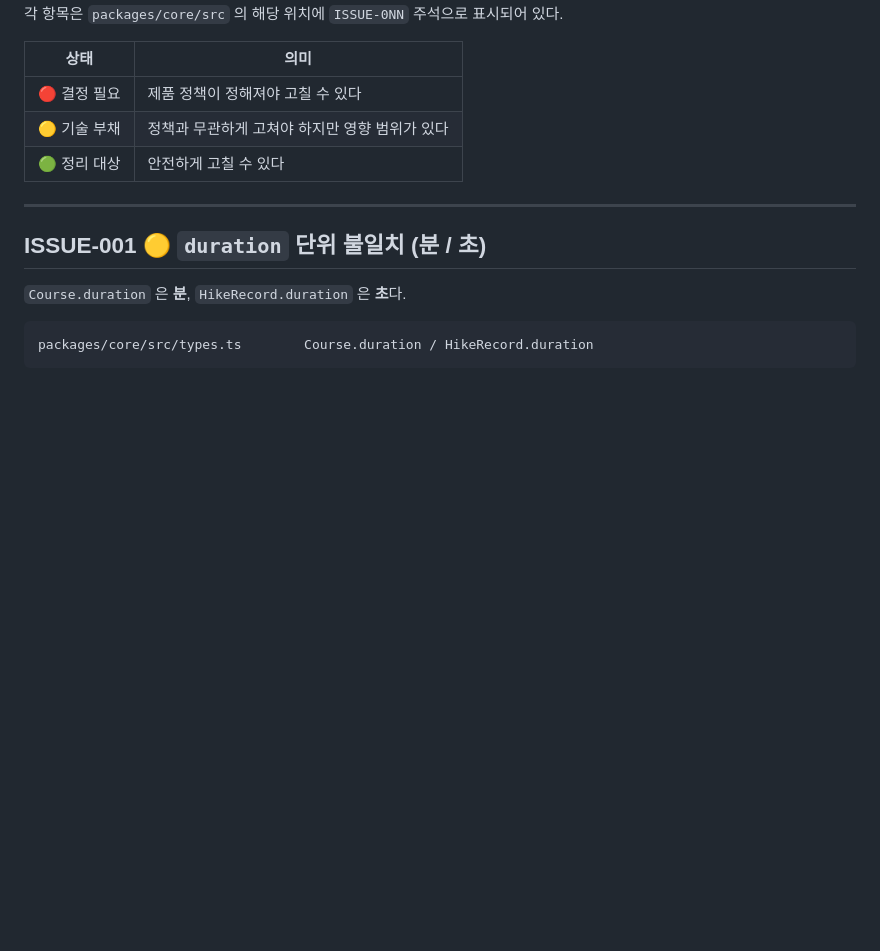
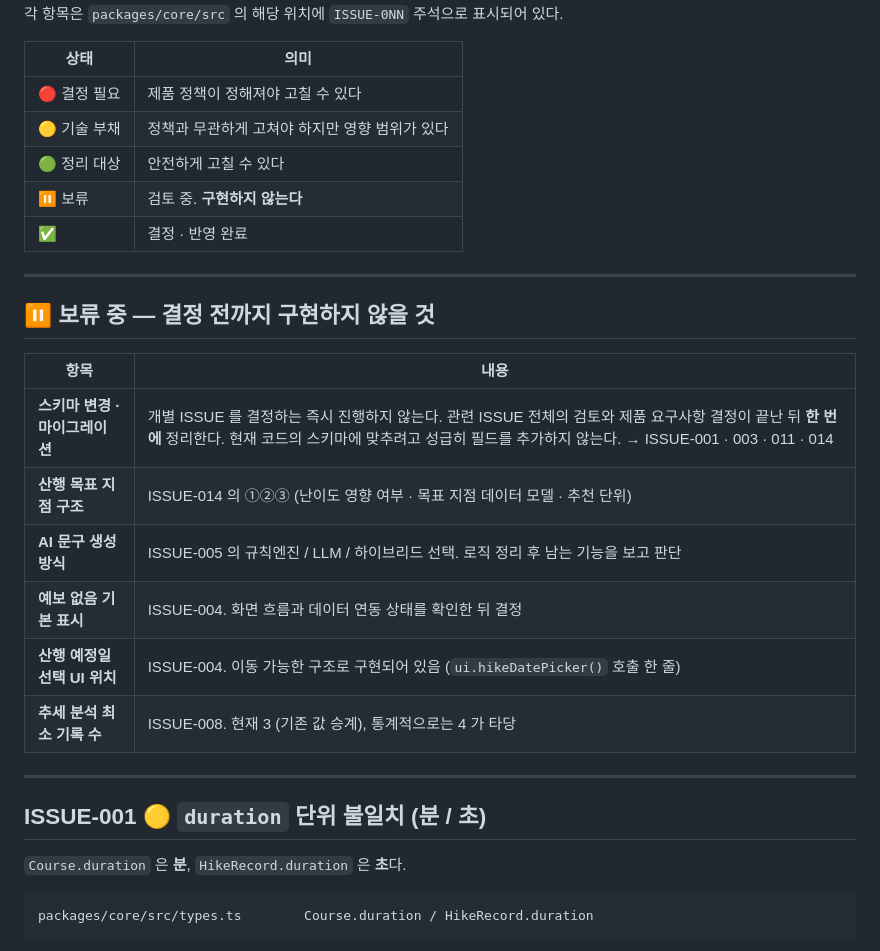
Before and after one commit to rladustn1467-sketch/mountain, a Markdown page: docs/ISSUES.md, the part around one of its changes. Drawn GitHub-style; blank space fills up the shorter version.

```diff
--- a/docs/ISSUES.md
+++ b/docs/ISSUES.md
@@ -10,6 +10,21 @@ Phase 1(도메인 코어 분리) 과정에서 발견했으나 **의도적으로
 | 🔴 결정 필요 | 제품 정책이 정해져야 고칠 수 있다 |
 | 🟡 기술 부채 | 정책과 무관하게 고쳐야 하지만 영향 범위가 있다 |
 | 🟢 정리 대상 | 안전하게 고칠 수 있다 |
+| ⏸ 보류 | 검토 중. **구현하지 않는다** |
+| ✅ | 결정 · 반영 완료 |
+
+---
+
+## ⏸ 보류 중 — 결정 전까지 구현하지 않을 것
+
+| 항목 | 내용 |
+|---|---|
+| **스키마 변경 · 마이그레이션** | 개별 ISSUE 를 결정하는 즉시 진행하지 않는다. 관련 ISSUE 전체의 검토와 제품 요구사항 결정이 끝난 뒤 **한 번에** 정리한다. 현재 코드의 스키마에 맞추려고 성급히 필드를 추가하지 않는다. → ISSUE-001 · 003 · 011 · 014 |
+| **산행 목표 지점 구조** | ISSUE-014 의 ①②③ (난이도 영향 여부 · 목표 지점 데이터 모델 · 추천 단위) |
+| **AI 문구 생성 방식** | ISSUE-005 의 규칙엔진 / LLM / 하이브리드 선택. 로직 정리 후 남는 기능을 보고 판단 |
+| **예보 없음 기본 표시** | ISSUE-004. 화면 흐름과 데이터 연동 상태를 확인한 뒤 결정 |
+| **산행 예정일 선택 UI 위치** | ISSUE-004. 이동 가능한 구조로 구현되어 있음 (`ui.hikeDatePicker()` 호출 한 줄) |
+| **추세 분석 최소 기록 수** | ISSUE-008. 현재 3 (기존 값 승계), 통계적으로는 4 가 타당 |
 
 ---
 
```
Also changed, not shown: other parts of docs/ISSUES.md (+51 -6 lines).
